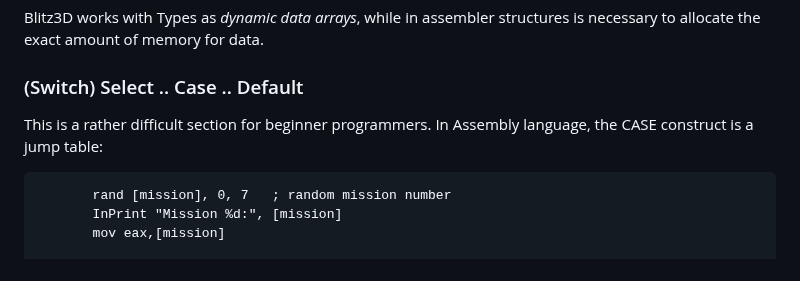
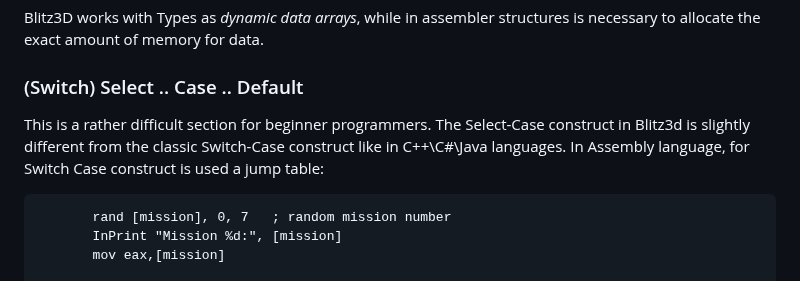
Before and after one commit to Blitz3DFASM/Blitz3DFASMSDK, a Markdown page: README.md, the part around the change. GitHub-like rendering.

```diff
--- a/README.md
+++ b/README.md
@@ -278,7 +278,8 @@ Blitz3D works with Types as *dynamic data arrays*, while in assembler structures
 ### (Switch) Select .. Case .. Default
 
 This is a rather difficult section for beginner programmers.
-In Assembly language, the CASE construct is a jump table:
+The Select-Case construct in Blitz3d is slightly different from the classic Switch-Case construct like in C++\C#\Java languages.
+In Assembly language, for Switch Case construct is used a jump table:
 
            rand [mission], 0, 7   ; random mission number
            InPrint "Mission %d:", [mission]
```
